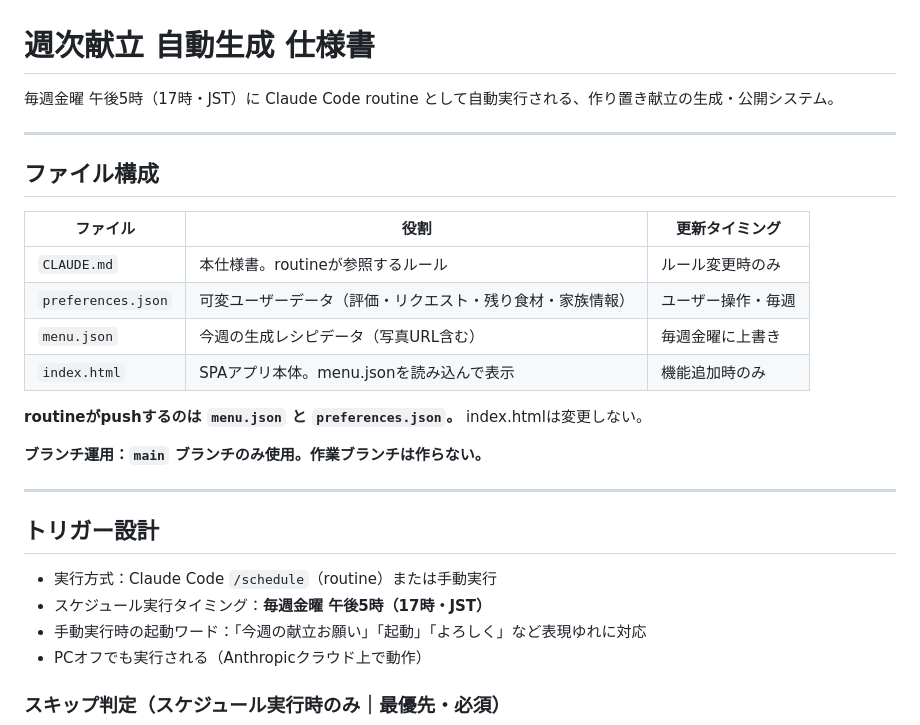
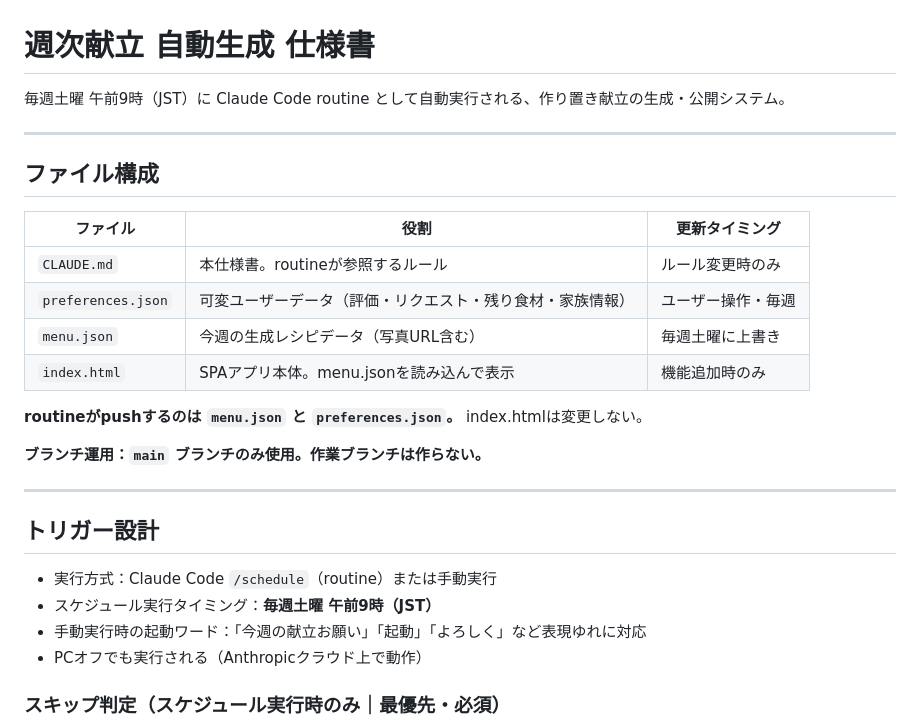
Before and after one commit to pixcel-bit/cook, a Markdown page: CLAUDE.md, the part around the change. Rendered like a GitHub page.

Commit message:
定期実行タイミングの記載を毎週土曜9時(JST)に戻す
Co-Authored-By: Claude <noreply@anthropic.com>
Claude-Session: https://claude.ai/code/session_016vrfxPW7ji4sTbpdAkxnyA

```diff
--- a/CLAUDE.md
+++ b/CLAUDE.md
@@ -1,6 +1,6 @@
 # 週次献立 自動生成 仕様書
 
-毎週金曜 午後5時（17時・JST）に Claude Code routine として自動実行される、作り置き献立の生成・公開システム。
+毎週土曜 午前9時（JST）に Claude Code routine として自動実行される、作り置き献立の生成・公開システム。
 
 ---
 
@@ -10,7 +10,7 @@
 |----------|------|---------------|
 | `CLAUDE.md` | 本仕様書。routineが参照するルール | ルール変更時のみ |
 | `preferences.json` | 可変ユーザーデータ（評価・リクエスト・残り食材・家族情報） | ユーザー操作・毎週 |
-| `menu.json` | 今週の生成レシピデータ（写真URL含む） | 毎週金曜に上書き |
+| `menu.json` | 今週の生成レシピデータ（写真URL含む） | 毎週土曜に上書き |
 | `index.html` | SPAアプリ本体。menu.jsonを読み込んで表示 | 機能追加時のみ |
 
 **routineがpushするのは `menu.json` と `preferences.json`。** index.htmlは変更しない。
@@ -22,7 +22,7 @@
 ## トリガー設計
 
 - 実行方式：Claude Code `/schedule`（routine）または手動実行
-- スケジュール実行タイミング：**毎週金曜 午後5時（17時・JST）**
+- スケジュール実行タイミング：**毎週土曜 午前9時（JST）**
 - 手動実行時の起動ワード：「今週の献立お願い」「起動」「よろしく」など表現ゆれに対応
 - PCオフでも実行される（Anthropicクラウド上で動作）
 
```
